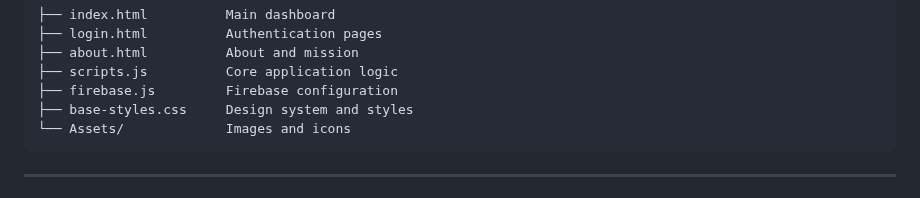
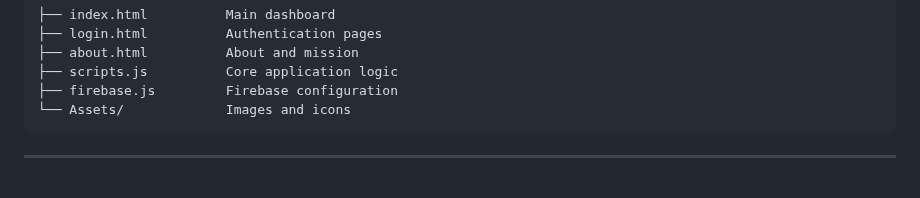
Before and after one commit to Andrew-most-likely/Cybersecurity-Awareness, a Markdown page: docs/README.md, the part around the change. Drawn GitHub-style.

Commit message:
Remove base-styles.css from README
Removed base-styles.css from the documentation.

````diff
--- a/docs/README.md
+++ b/docs/README.md
@@ -123,7 +123,6 @@ npx http-server
 ├── about.html          About and mission
 ├── scripts.js          Core application logic
 ├── firebase.js         Firebase configuration
-├── base-styles.css     Design system and styles
 └── Assets/             Images and icons
 ```
 
````
